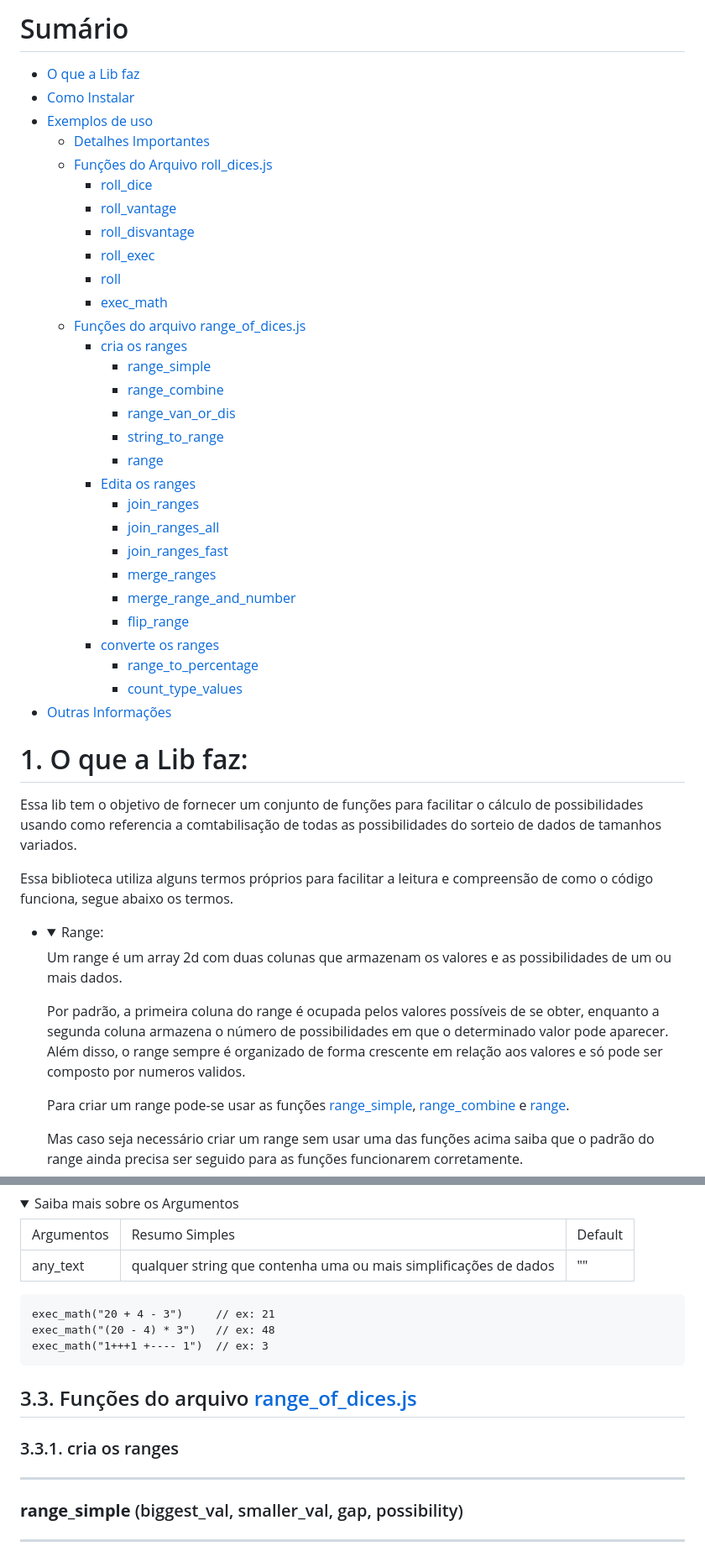
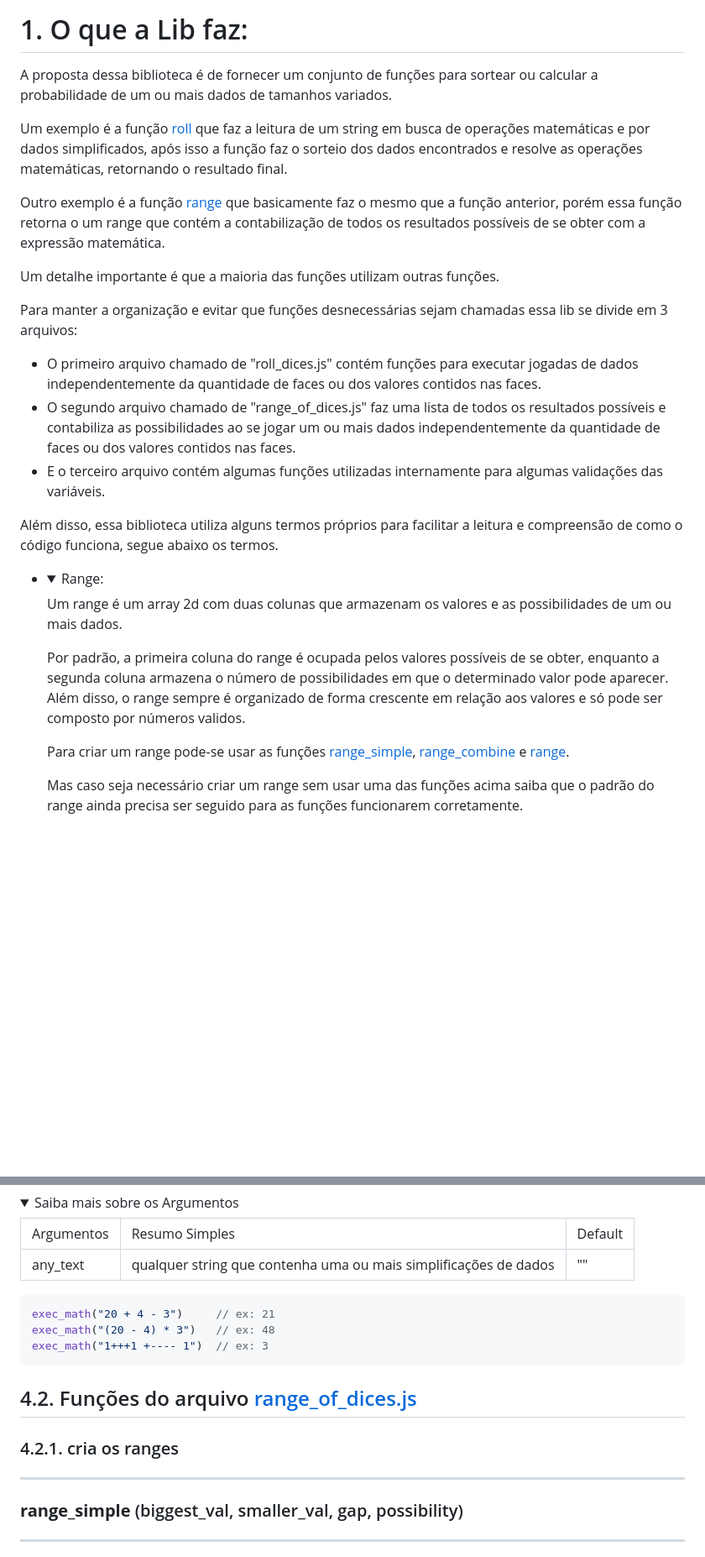
Before and after one commit to chebinho/range_of_dices, a Markdown page: README.md, 2 parts joined by grey strips. Shown at 84% size. Drawn GitHub-style; folded sections open; blank space fills up the shorter version.

Commit message:
finalmente, acho que o tá bom

````diff
--- a/README.md
+++ b/README.md
@@ -1,43 +1,23 @@
-# Sumário
-- [O que a Lib faz](#1-o-que-a-lib-faz)
-- [Como Instalar](#2-como-instalar)
-- [Exemplos de uso](#3-exemplos-de-uso)
-    - [Detalhes Importantes](#31-detalhes-importantes-sobre-essa-lib)
-    - [Funções do Arquivo roll_dices.js](#32-funções-do-arquivo-roll_dicesjs)
-        - [roll_dice](#roll_dice--biggest_face-smaller_face-amount-)
-        - [roll_vantage](#roll_vantage--biggest_face-smaller_face-amount-)
-        - [roll_disvantage](#roll_disvantage--biggest_face-smaller_face-amount-)
-        - [roll_exec](#roll_exec--any_text-any_text-any_text--)
-        - [roll](#roll--any_text-any_text-any_text--)
-        - [exec_math](#exec_math--any_text-)
-    - [Funções do arquivo range_of_dices.js](#33-funções-do-arquivo-range_of_dicesjs)
-        - [cria os ranges](#331-cria-os-ranges)
-            - [range_simple](#range_simple-biggest_val-smaller_val-gap-possibility)
-            - [range_combine](#range_combine-amount-biggest_val-smaller_val-gap)
-            - [range_van_or_dis](#range_van_or_dis-amount-biggest_val-smaller_val-gap-disadvantage)
-            - [string_to_range](#string_to_range--string-)
-            - [range](#range--text-)
-        - [Edita os ranges](#332-edita-os-ranges)
-            - [join_ranges](#join_ranges--range_1-range_2-)
-            - [join_ranges_all](#join_ranges_all--range_1-range_2-operator-)
-            - [join_ranges_fast](#join_ranges_fast--range_1-range_2-gap-)
-            - [merge_ranges](#merge_ranges--range_1-range_2-operator-)
-            - [merge_range_and_number](#merge_range_and_number--range-number-operator-)
-            - [flip_range](#flip_range--range-)
-        - [converte os ranges](#333-converte-os-ranges)
-            - [range_to_percentage](#range_to_percentage--range-)
-            - [count_type_values](#count_type_values--range-)
-- [Outras Informações](#outras-informações)
+# 1. O que a Lib faz:
+A proposta dessa biblioteca é de fornecer um conjunto de funções para sortear ou calcular a probabilidade de um ou mais dados de tamanhos variados.
 
-# 1. O que a Lib faz:
-Essa lib tem o objetivo de fornecer um conjunto de funções para facilitar o cálculo de possibilidades usando como referencia a comtabilisação de todas as possibilidades do sorteio de dados de tamanhos variados.
+Um exemplo é a função [roll](#roll--any_text-any_text-any_text--) que faz a leitura de um string em busca de operações matemáticas e por dados simplificados, após isso a função faz o sorteio dos dados encontrados e resolve as operações matemáticas, retornando o resultado final.
 
-Essa biblioteca utiliza alguns termos próprios para facilitar a leitura e compreensão de como o código funciona, segue abaixo os termos.
+Outro exemplo é a função [range](#range--text-) que basicamente faz o mesmo que a função anterior, porém essa função retorna o um range que contém a contabilização de todos os resultados possíveis de se obter com a expressão matemática.
+
+Um detalhe importante é que a maioria das funções utilizam outras funções.
+
+Para manter a organização e evitar que funções desnecessárias sejam chamadas essa lib se divide em 3 arquivos:
+- O primeiro arquivo chamado de "roll_dices.js" contém funções para executar jogadas de dados independentemente da quantidade de faces ou dos valores contidos nas faces.
+- O segundo arquivo chamado de "range_of_dices.js" faz uma lista de todos os resultados possíveis e contabiliza as possibilidades ao se jogar um ou mais dados independentemente da quantidade de faces ou dos valores contidos nas faces.
+- E o terceiro arquivo contém algumas funções utilizadas internamente para algumas validações das variáveis.
+
+Além disso, essa biblioteca utiliza alguns termos próprios para facilitar a leitura e compreensão de como o código funciona, segue abaixo os termos.
 <ul>
     <li>
         <details><summary>Range:</summary>
             <p>Um range é um array 2d com duas colunas que armazenam os valores e as possibilidades de um ou mais dados.</p>
-            <p>Por padrão, a primeira coluna do range é ocupada pelos valores possíveis de se obter, enquanto a segunda coluna armazena o número de possibilidades em que o determinado valor pode aparecer. Além disso, o range sempre é organizado de forma crescente em relação aos valores e só pode ser composto por numeros validos.</p>
+            <p>Por padrão, a primeira coluna do range é ocupada pelos valores possíveis de se obter, enquanto a segunda coluna armazena o número de possibilidades em que o determinado valor pode aparecer. Além disso, o range sempre é organizado de forma crescente em relação aos valores e só pode ser composto por números validos.</p>
             <p>Para criar um range pode-se usar as funções <a href="#range_simple-biggest_val-smaller_val-gap-possibility">range_simple</a>, <a href="#range_combine-amount-biggest_val-smaller_val-gap">range_combine</a> e <a href="#range--text-">range</a>.</p>
             <p>Mas caso seja necessário criar um range sem usar uma das funções acima saiba que o padrão do range ainda precisa ser seguido para as funções funcionarem corretamente.</p>
             <p>Exemplo de um range de um dado de 6 lados:</p>
@@ -307,15 +317,15 @@ A função busca os valores válidos e retorna o resultado da equação.
     </table>
 </details></br>
 
-```
+```javascript
 exec_math("20 + 4 - 3")     // ex: 21
 exec_math("(20 - 4) * 3")   // ex: 48
 exec_math("1+++1 +---- 1")  // ex: 3
 ```
 
-## 3.3. Funções do arquivo [range_of_dices.js](range_of_dices/src/range_of_dices.js)
+## 4.2. Funções do arquivo [range_of_dices.js](range_of_dices/src/range_of_dices.js)
 
-### 3.3.1. cria os ranges <hr>
+### 4.2.1. cria os ranges <hr>
 
 ### **range_simple** (biggest_val, smaller_val, gap, possibility) <hr>
 
````
Also changed, not shown: other parts of README.md (+68 -38 lines).
